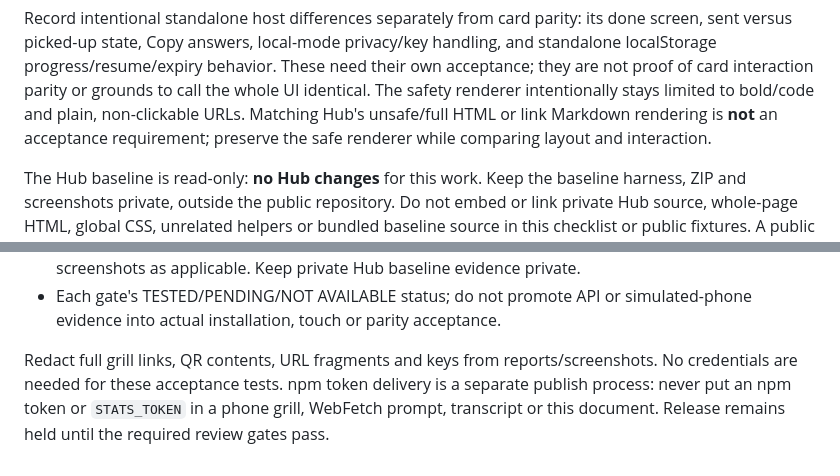
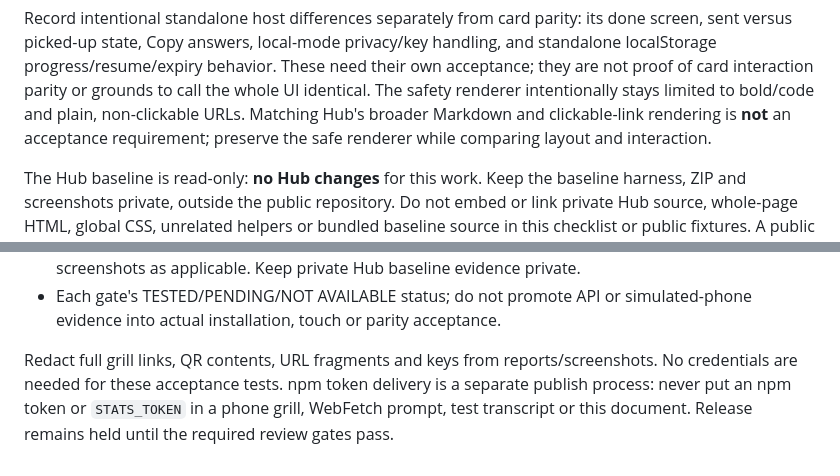
Before and after one commit to hoodoos/grill-me, a Markdown page: docs/ACCEPTANCE.md, 2 parts joined by grey strips. GitHub-like rendering.

Commit message:
docs: clarify rendering policy and test transcript scope

```diff
--- a/docs/ACCEPTANCE.md
+++ b/docs/ACCEPTANCE.md
@@ -239,7 +239,7 @@ screen, sent versus picked-up state, Copy answers, local-mode privacy/key handli
 standalone localStorage progress/resume/expiry behavior. These need their own acceptance;
 they are not proof of card interaction parity or grounds to call the whole UI identical.
 The safety renderer intentionally stays limited to bold/code and plain, non-clickable
-URLs. Matching Hub's unsafe/full HTML or link Markdown rendering is **not** an acceptance
+URLs. Matching Hub's broader Markdown and clickable-link rendering is **not** an acceptance
 requirement; preserve the safe renderer while comparing layout and interaction.
 
 The Hub baseline is read-only: **no Hub changes** for this work. Keep the baseline harness,
@@ -262,4 +262,4 @@ baseline without copying it into the repository.
 Redact full grill links, QR contents, URL fragments and keys from reports/screenshots.
 No credentials are needed for these acceptance tests. npm token delivery is a separate
 publish process: never put an npm token or `STATS_TOKEN` in a phone grill, WebFetch prompt,
-transcript or this document. Release remains held until the required review gates pass.
+test transcript or this document. Release remains held until the required review gates pass.
```
